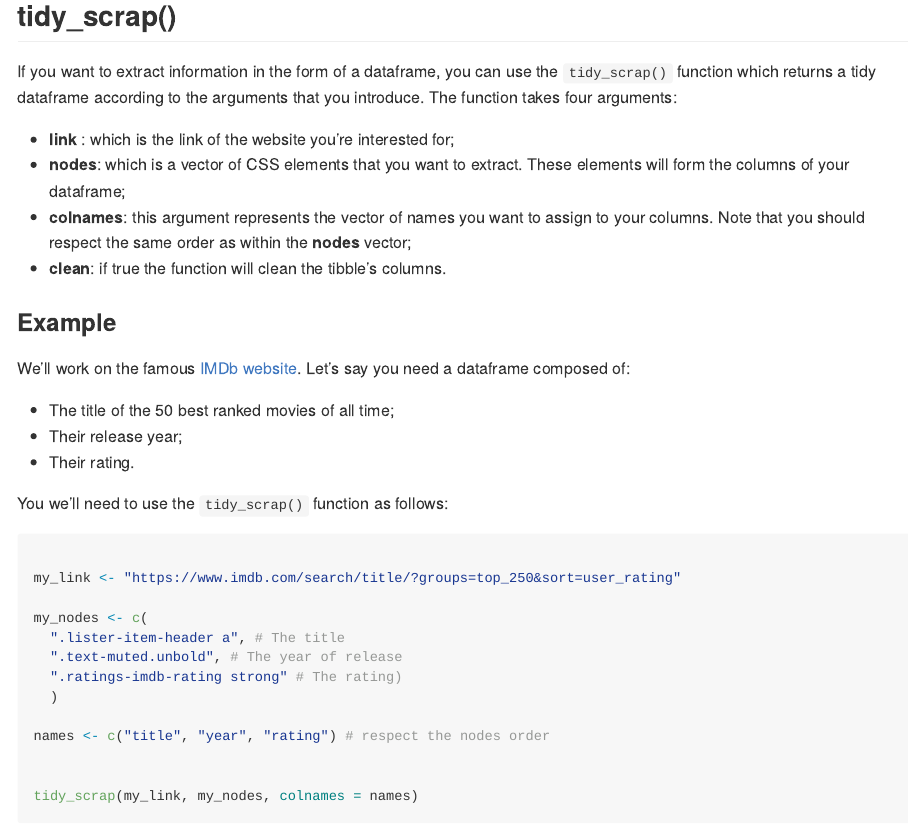
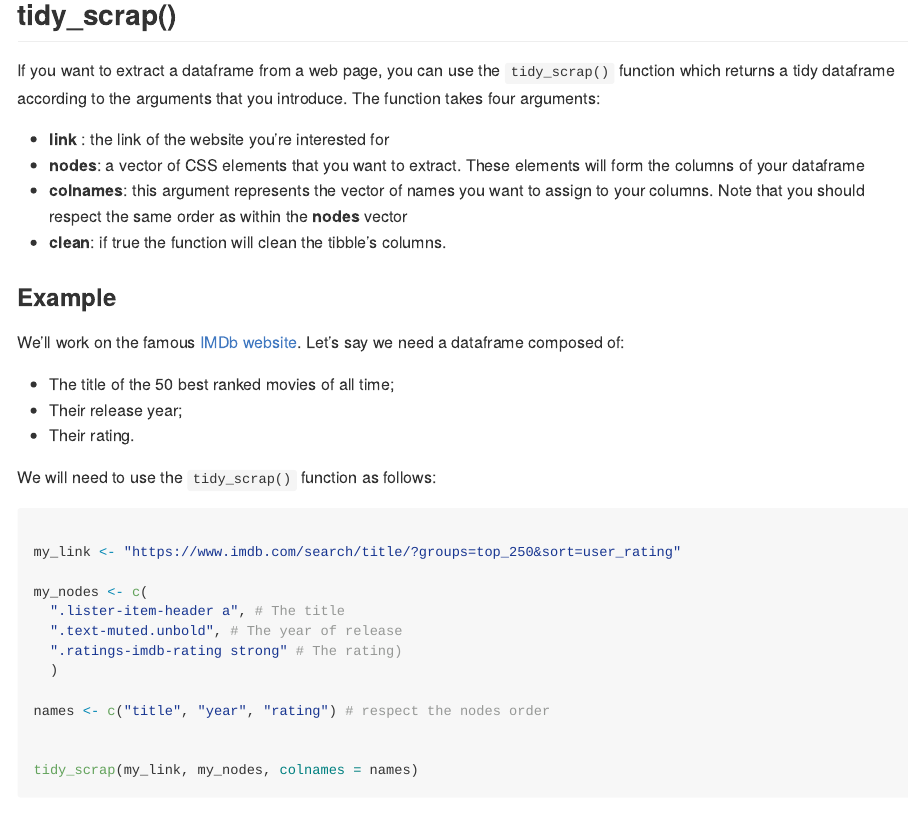
Before and after one commit to feddelegrand7/ralger, an R Markdown document (README.Rmd): the page in a window 1100 px wide, from 1010 px down before the commit and from 1120 px down after it, so that both start at the same text. Rendered offline with R 4.5, knitr and Pandoc, with nearby package versions; some code elsewhere in the file could not run offline; long lines of code are wrapped; common packages that the code uses without loading them are loaded.

Commit message:
README CLEANING

````diff
--- a/README.Rmd
+++ b/README.Rmd
@@ -58,22 +64,22 @@ scrap(paste(my_link, 0:2), my_node)
 
 ## tidy_scrap()
 
-If you want to extract information in the form of a dataframe, you can use the `tidy_scrap()` function which returns a tidy dataframe according to the arguments that you introduce. The function takes four arguments:
+If you want to extract a dataframe from a web page, you can use the `tidy_scrap()` function which returns a tidy dataframe according to the arguments that you introduce. The function takes four arguments:
 
-- **link** : which is the link of the website you're interested for;
-- **nodes**: which is a vector of CSS elements that you want to extract. These elements will form the columns of your dataframe;
-- **colnames**: this argument represents the vector of names you want to assign to your columns. Note that you should respect the same order as within the **nodes** vector;
+- **link** : the link of the website you're interested for
+- **nodes**: a vector of CSS elements that you want to extract. These elements will form the columns of your dataframe
+- **colnames**: this argument represents the vector of names you want to assign to your columns. Note that you should respect the same order as within the **nodes** vector
 - **clean**: if true the function will clean the tibble's columns.
 
 ### Example
 
-We'll work on the famous [IMDb website](https://www.imdb.com/). Let's say you need a dataframe composed of:
+We'll work on the famous [IMDb website](https://www.imdb.com/). Let's say we need a dataframe composed of:
 
 - The title of the 50 best ranked movies of all time;
 - Their release year;
 - Their rating.
 
-You we'll need to use the `tidy_scrap()` function as follows:
+We will need to use the `tidy_scrap()` function as follows:
 
 ```{r example3}
 
````
Also changed, not shown: README.md, README.Rmd (14 more changed lines).
